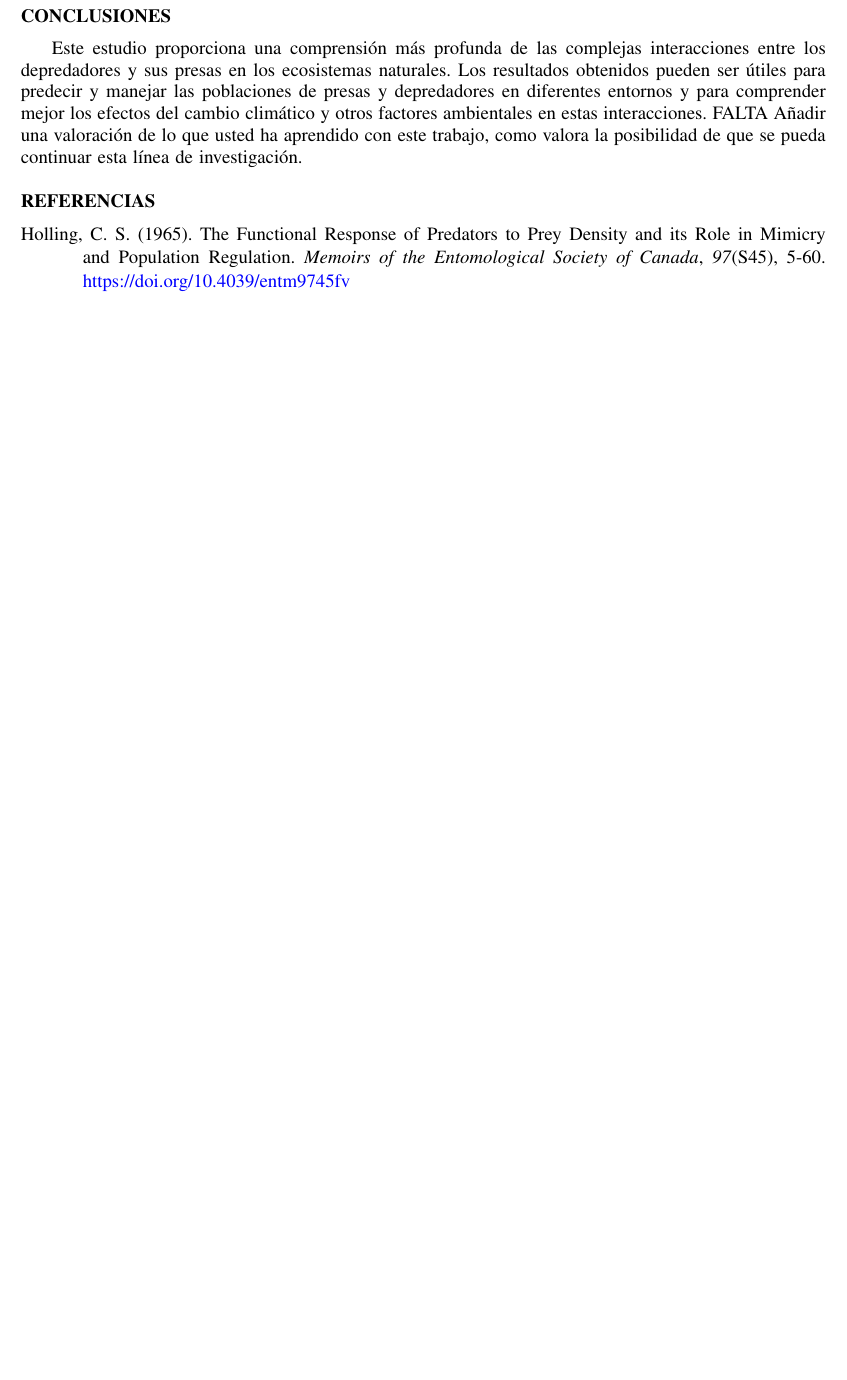
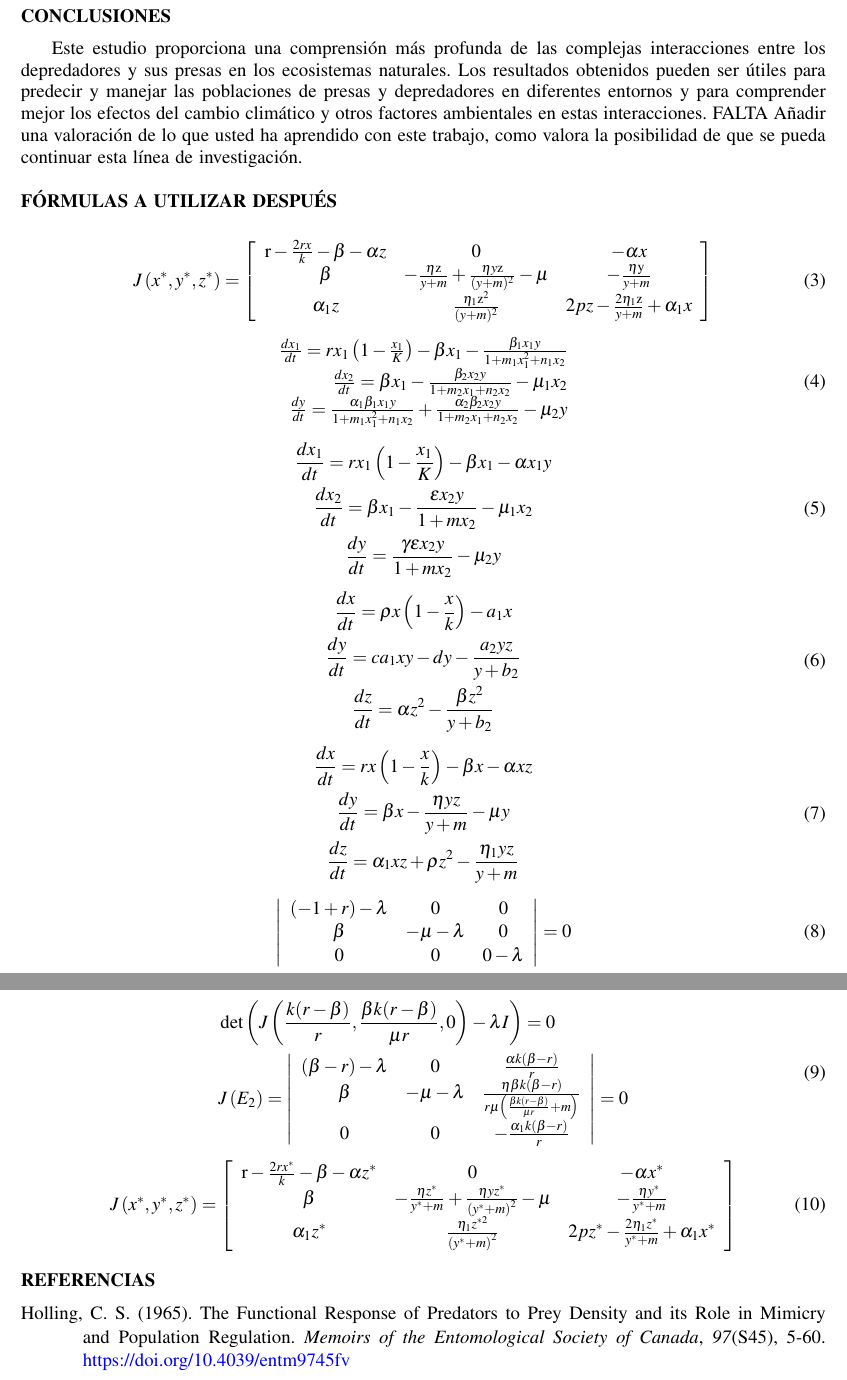
Before and after one commit to JoseAConcepcion/EDO-FinalWork, a LaTeX document (Informe/ficheroprincipal.tex): part of page 3 of 3 before the commit and two parts of pages 3 and 4 of 4 after it, the two joined at a grey line, cut so that both start at the same text, the shorter picture padded with empty space. Compiled offline with pdfLaTeX.

Commit message:
formulas added

```diff
--- a/Informe/ficheroprincipal.tex
+++ b/Informe/ficheroprincipal.tex
@@ -260,6 +260,75 @@ depredadores en diferentes entornos y para comprender mejor los efectos del camb
 en estas interacciones. FALTA Añadir una valoración de lo que usted ha aprendido con este trabajo, como valora la
 posibilidad de que se pueda continuar esta línea de investigación.
 
+\section*{F\'ORMULAS A UTILIZAR DESPU\'ES}
+% aqui ya estan la mayoria de las formulas
+
+\begin{equation}
+	J\left(x^*, y^*, z^*\right)=\left[\begin{array}{ccc}
+			\mathrm{r}-\frac{2 r x}{k}-\beta-\alpha z & 0                                                                  & -\alpha x                                        \\
+			\beta                                     & -\frac{\eta \mathrm{z}}{y+m}+\frac{\eta y \mathrm{z}}{(y+m)^2}-\mu & -\frac{\eta \mathrm{y}}{y+m}                     \\
+			\alpha_1 z                                & \frac{\eta_1 \mathrm{z}^2}{(y+m)^2}                                & 2 p z-\frac{2 \eta_1 \mathrm{z}}{y+m}+\alpha_1 x
+		\end{array}\right]
+\end{equation}
+
+\begin{equation}
+	\begin{array}{r}
+		\frac{d x_1}{d t}=r x_1\left(1-\frac{x_1}{K}\right)-\beta x_1-\frac{\beta_1 x_1 y}{1+m_1 x_1^2+n_1 x_2} \\
+		\frac{d x_2}{d t}=\beta x_1-\frac{\beta_2 x_2 y}{1+m_2 x_1+n_2 x_2}-\mu_1 x_2                           \\
+		\frac{d y}{d t}=\frac{\alpha_1 \beta_1 x_1 y}{1+m_1 x_1^2+n_1 x_2}+\frac{\alpha_2 \beta_2 x_2 y}{1+m_2 x_1+n_2 x_2}-\mu_2 y
+	\end{array}
+\end{equation}
+
+\begin{equation}
+	\begin{gathered}
+		\frac{d x_1}{d t}=r x_1\left(1-\frac{x_1}{K}\right)-\beta x_1-\alpha x_1 y \\
+		\frac{d x_2}{d t}=\beta x_1-\frac{\varepsilon x_2 y}{1+m x_2}-\mu_1 x_2 \\
+		\frac{d y}{d t}=\frac{\gamma \varepsilon x_2 y}{1+m x_2}-\mu_2 y
+	\end{gathered}
+\end{equation}
+
+\begin{equation}
+	\begin{gathered}
+		\frac{d x}{d t}=\rho x\left(1-\frac{x}{k}\right)-a_1 x \\
+		\frac{d y}{d t}=c a_1 x y-d y-\frac{a_2 y z}{y+b_2} \\
+		\frac{d z}{d t}=\alpha z^2-\frac{\beta z^2}{y+b_2}
+	\end{gathered}
+\end{equation}
+
+\begin{equation}
+	\begin{gathered}
+		\frac{d x}{d t}=r x\left(1-\frac{x}{k}\right)-\beta x-\alpha x z \\
+		\frac{d y}{d t}=\beta x-\frac{\eta y z}{y+m}-\mu y \\
+		\frac{d z}{d t}=\alpha_1 x z+\rho z^2-\frac{\eta_1 y z}{y+m}
+	\end{gathered}
+\end{equation}
+
+\begin{equation}
+	\left|\begin{array}{ccc}
+		(-1+r)-\lambda & 0            & 0         \\
+		\beta          & -\mu-\lambda & 0         \\
+		0              & 0            & 0-\lambda
+	\end{array}\right|=0
+\end{equation}
+
+\begin{equation}
+	\begin{aligned}
+		 & \operatorname{det}\left(J\left(\frac{k(r-\beta)}{r}, \frac{\beta k(r-\beta)}{\mu r}, 0\right)-\lambda I\right)=0                            \\
+		 & J\left(E_2\right)=\left|\begin{array}{ccc}
+			                           (\beta-r)-\lambda & 0            & \frac{\alpha k(\beta-r)}{r}                                                      \\
+			                           \beta             & -\mu-\lambda & \frac{\eta \beta k(\beta-r)}{r \mu\left(\frac{\beta k(r-\beta)}{\mu r}+m\right)} \\
+			                           0                 & 0            & -\frac{\alpha_1 k(\beta-r)}{r}
+		                           \end{array}\right|=0
+	\end{aligned}
+\end{equation}
+
+\begin{equation}
+	J\left(x^*, y^*, z^*\right)=\left[\begin{array}{ccc}
+			\mathrm{r}-\frac{2 r x^*}{k}-\beta-\alpha z^* & 0                                                                   & -\alpha x^*                                     \\
+			\beta                                         & -\frac{\eta z^*}{y^*+m}+\frac{\eta y z^*}{\left(y^*+m\right)^2}-\mu & -\frac{\eta y^*}{y^*+m}                         \\
+			\alpha_1 z^*                                  & \frac{\eta_1 z^{* 2}}{\left(y^*+m\right)^2}                         & 2 p z^*-\frac{2 \eta_1 z^*}{y^*+m}+\alpha_1 x^*
+		\end{array}\right]
+\end{equation}
 
 \defbibheading{Referencias}{\section*{Referencias}}
 \defbibheading{Bibliografía}{\section*{Bibliografía}}
```
Also changed, not shown: Informe/ficheroprincipal.tex (8 more changed lines), 1 other file. Lines whose indentation alone changed are shown as unchanged.
